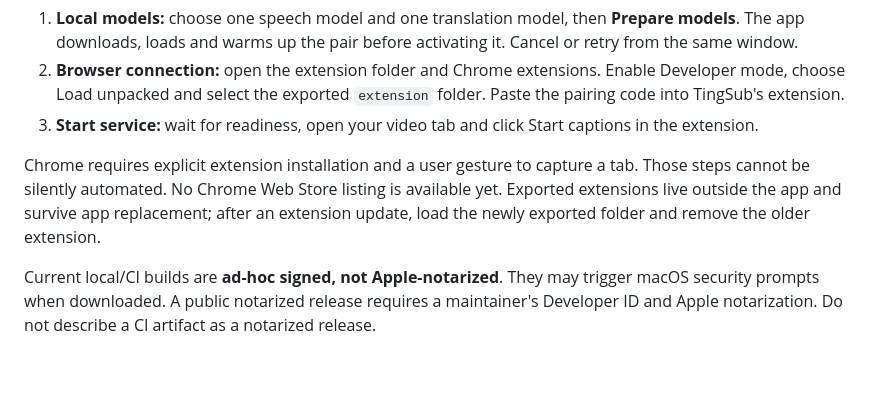
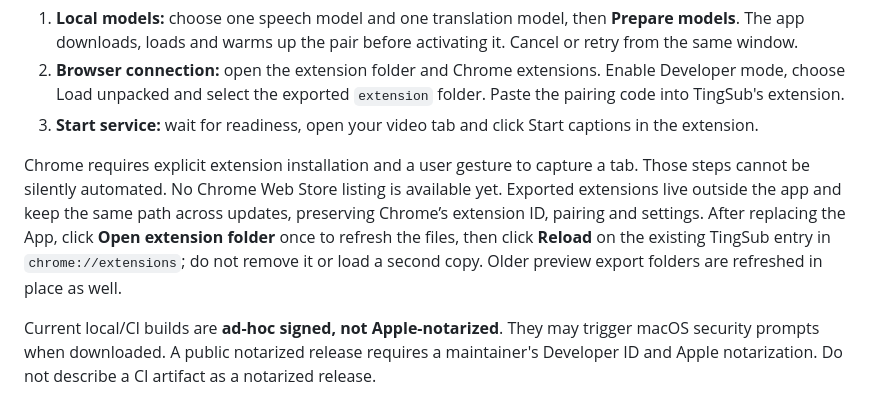
Before and after one commit to yeshan333/tingsub, a Markdown page: docs/en/desktop.md, the part around the change. Drawn GitHub-style; blank space fills up the shorter version.

Commit message:
docs: guide users to reload their existing extension after updates

```diff
--- a/docs/en/desktop.md
+++ b/docs/en/desktop.md
@@ -16,7 +16,7 @@ Open `TingSub-0.1.0-macos-<minimum>-arm64.dmg`, drag TingSub to Applications, th
 2. **Browser connection:** open the extension folder and Chrome extensions. Enable Developer mode, choose Load unpacked and select the exported `extension` folder. Paste the pairing code into TingSub's extension.
 3. **Start service:** wait for readiness, open your video tab and click Start captions in the extension.
 
-Chrome requires explicit extension installation and a user gesture to capture a tab. Those steps cannot be silently automated. No Chrome Web Store listing is available yet. Exported extensions live outside the app and survive app replacement; after an extension update, load the newly exported folder and remove the older extension.
+Chrome requires explicit extension installation and a user gesture to capture a tab. Those steps cannot be silently automated. No Chrome Web Store listing is available yet. Exported extensions live outside the app and keep the same path across updates, preserving Chrome’s extension ID, pairing and settings. After replacing the App, click **Open extension folder** once to refresh the files, then click **Reload** on the existing TingSub entry in `chrome://extensions`; do not remove it or load a second copy. Older preview export folders are refreshed in place as well.
 
 Current local/CI builds are **ad-hoc signed, not Apple-notarized**. They may trigger macOS security prompts when downloaded. A public notarized release requires a maintainer's Developer ID and Apple notarization. Do not describe a CI artifact as a notarized release.
 
```
Also changed, not shown: docs/zh-CN/desktop.md (+1 -1 lines).
